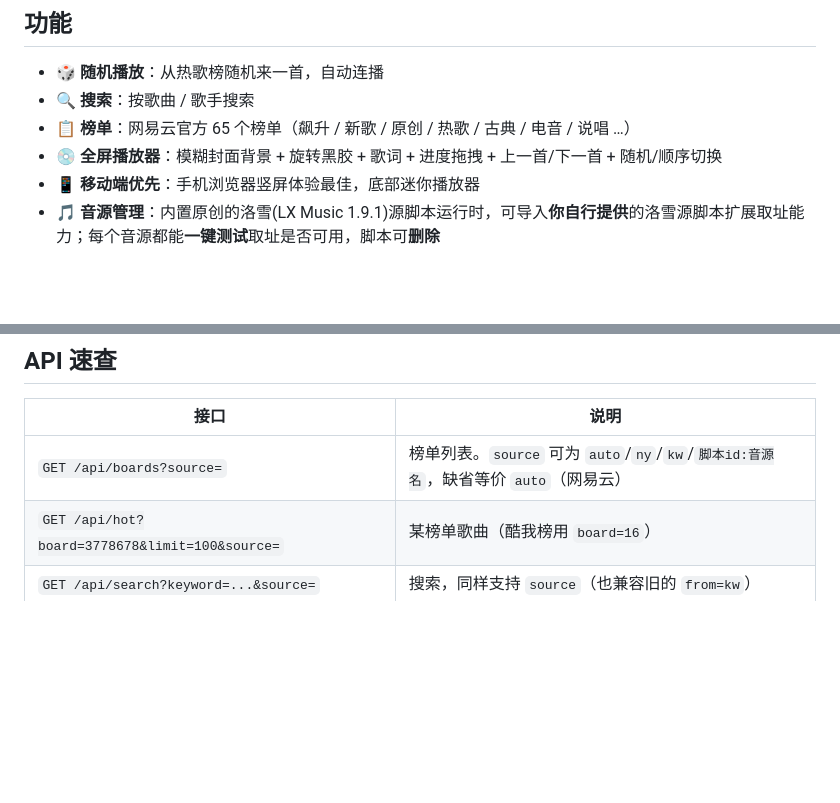
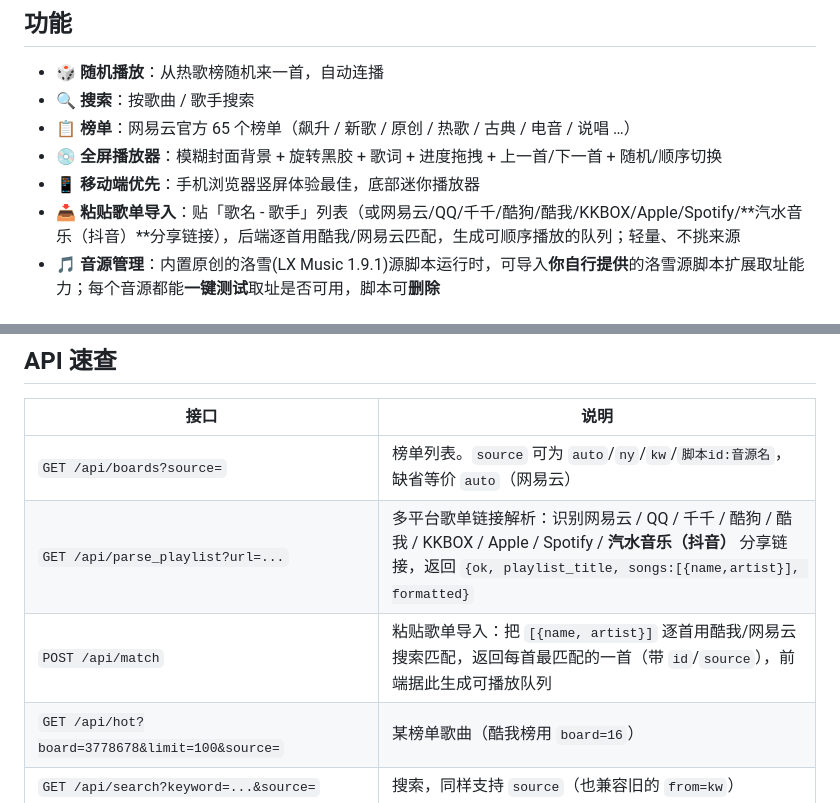
Before and after one commit to tiancai22679/lx-music-web, a Markdown page: README.md, 2 parts joined by grey strips. Rendered like a GitHub page; blank space fills up the shorter version.

Commit message:
docs: README 补充粘贴歌单导入（含汽水音乐）功能与 API 说明

```diff
--- a/README.md
+++ b/README.md
@@ -9,6 +9,7 @@
 - 📋 **榜单**：网易云官方 65 个榜单（飙升 / 新歌 / 原创 / 热歌 / 古典 / 电音 / 说唱 …）
 - 💿 **全屏播放器**：模糊封面背景 + 旋转黑胶 + 歌词 + 进度拖拽 + 上一首/下一首 + 随机/顺序切换
 - 📱 **移动端优先**：手机浏览器竖屏体验最佳，底部迷你播放器
+- 📥 **粘贴歌单导入**：贴「歌名 - 歌手」列表（或网易云/QQ/千千/酷狗/酷我/KKBOX/Apple/Spotify/**汽水音乐（抖音）**分享链接），后端逐首用酷我/网易云匹配，生成可顺序播放的队列；轻量、不挑来源
 - 🎵 **音源管理**：内置原创的洛雪(LX Music 1.9.1)源脚本运行时，可导入**你自行提供**的洛雪源脚本扩展取址能力；每个音源都能**一键测试**取址是否可用，脚本可**删除**
 
 ## 目录结构
@@ -174,6 +175,8 @@ docker compose up -d --build
 | 接口 | 说明 |
 | --- | --- |
 | `GET /api/boards?source=` | 榜单列表。`source` 可为 `auto`/`ny`/`kw`/`脚本id:音源名`，缺省等价 `auto`（网易云） |
+| `GET /api/parse_playlist?url=...` | 多平台歌单链接解析：识别网易云 / QQ / 千千 / 酷狗 / 酷我 / KKBOX / Apple / Spotify / **汽水音乐（抖音）** 分享链接，返回 `{ok, playlist_title, songs:[{name,artist}], formatted}` |
+| `POST /api/match` | 粘贴歌单导入：把 `[{name, artist}]` 逐首用酷我/网易云搜索匹配，返回每首最匹配的一首（带 `id`/`source`），前端据此生成可播放队列 |
 | `GET /api/hot?board=3778678&limit=100&source=` | 某榜单歌曲（酷我榜用 `board=16`） |
 | `GET /api/search?keyword=...&source=` | 搜索，同样支持 `source`（也兼容旧的 `from=kw`） |
 | `GET /api/song?id=&source=&name=&singer=&prefer=&raw=` | 取播放地址（`prefer` 为手动指定的音源 id，`auto` 表示自动回退；`raw` 为列表项携带的脚本原始 id 字段 JSON） |
```
